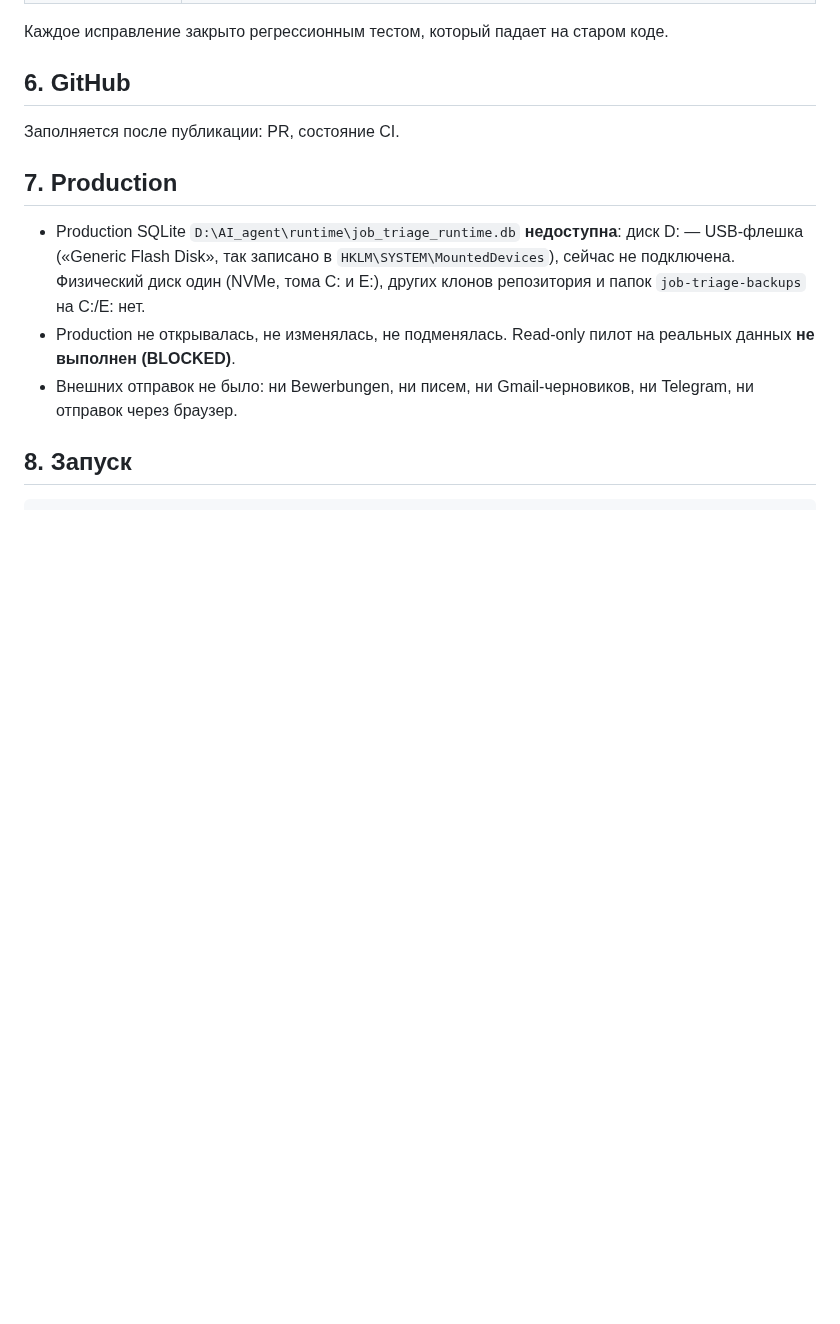
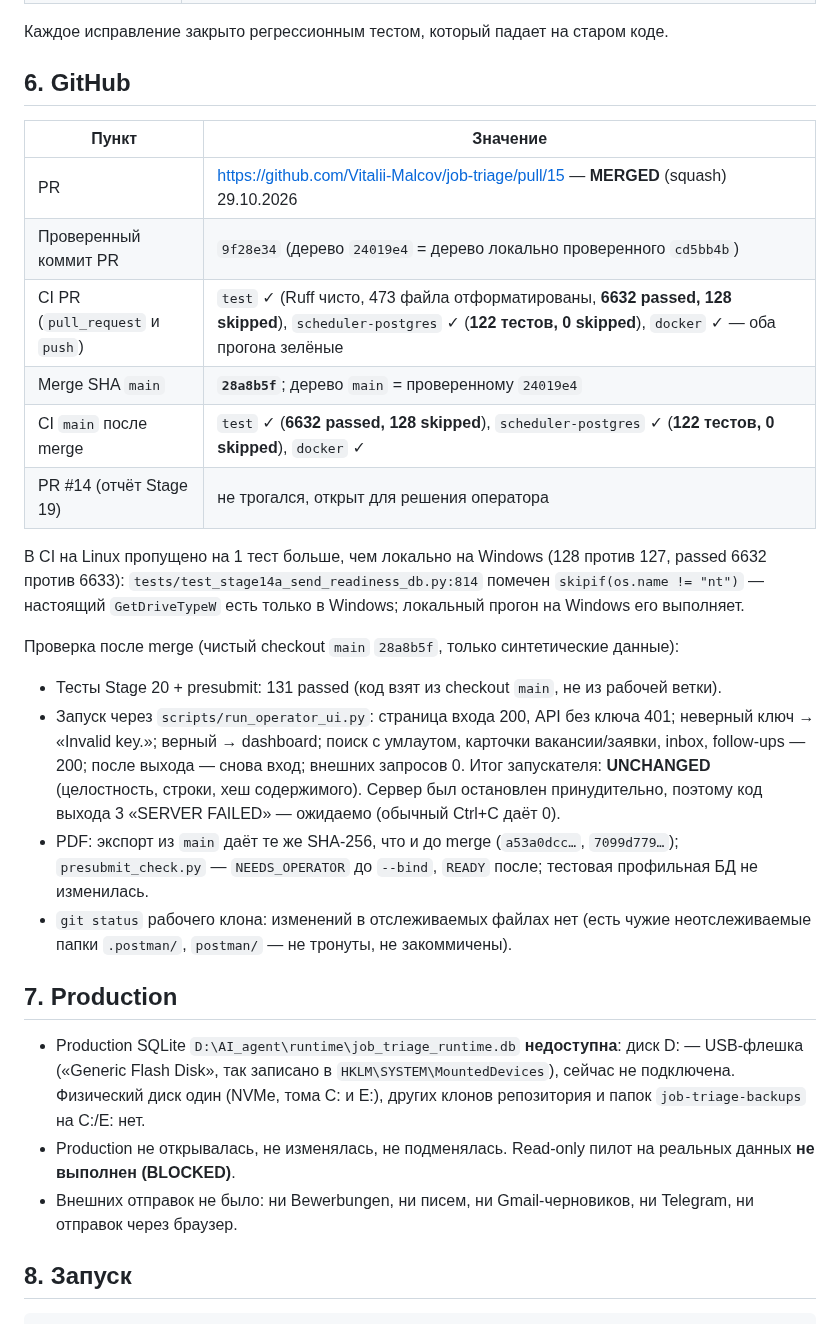
Before and after one commit to Vitalii-Malcov/job-triage, a Markdown page: docs/reports/STAGE20_RELEASE_VERIFICATION_2026-10-29.md, the part around the change. Drawn GitHub-style; blank space fills up the shorter version.

Commit message:
docs: Stage 20 release verification -- PR, CI, merge SHA and post-merge checks
Co-Authored-By: Claude Opus 5.5 <noreply@anthropic.com>

```diff
--- a/docs/reports/STAGE20_RELEASE_VERIFICATION_2026-10-29.md
+++ b/docs/reports/STAGE20_RELEASE_VERIFICATION_2026-10-29.md
@@ -64,7 +64,23 @@ Skipped — PostgreSQL-тесты без `TEST_POSTGRES_URL` (в CI их вып
 
 ## 6. GitHub
 
-Заполняется после публикации: PR, состояние CI.
+| Пункт | Значение |
+|---|---|
+| PR | https://github.com/Vitalii-Malcov/job-triage/pull/15 — **MERGED** (squash) 29.10.2026 |
+| Проверенный коммит PR | `9f28e34` (дерево `24019e4` = дерево локально проверенного `cd5bb4b`) |
+| CI PR (`pull_request` и `push`) | `test` ✓ (Ruff чисто, 473 файла отформатированы, **6632 passed, 128 skipped**), `scheduler-postgres` ✓ (**122 тестов, 0 skipped**), `docker` ✓ — оба прогона зелёные |
+| Merge SHA `main` | **`28a8b5f`**; дерево `main` = проверенному `24019e4` |
+| CI `main` после merge | `test` ✓ (**6632 passed, 128 skipped**), `scheduler-postgres` ✓ (**122 тестов, 0 skipped**), `docker` ✓ |
+| PR #14 (отчёт Stage 19) | не трогался, открыт для решения оператора |
+
+В CI на Linux пропущено на 1 тест больше, чем локально на Windows (128 против 127, passed 6632 против 6633): `tests/test_stage14a_send_readiness_db.py:814` помечен `skipif(os.name != "nt")` — настоящий `GetDriveTypeW` есть только в Windows; локальный прогон на Windows его выполняет.
+
+Проверка после merge (чистый checkout `main` `28a8b5f`, только синтетические данные):
+
+- Тесты Stage 20 + presubmit: 131 passed (код взят из checkout `main`, не из рабочей ветки).
+- Запуск через `scripts/run_operator_ui.py`: страница входа 200, API без ключа 401; неверный ключ → «Invalid key.»; верный → dashboard; поиск с умлаутом, карточки вакансии/заявки, inbox, follow-ups — 200; после выхода — снова вход; внешних запросов 0. Итог запускателя: **UNCHANGED** (целостность, строки, хеш содержимого). Сервер был остановлен принудительно, поэтому код выхода 3 «SERVER FAILED» — ожидаемо (обычный Ctrl+C даёт 0).
+- PDF: экспорт из `main` даёт те же SHA-256, что и до merge (`a53a0dcc…`, `7099d779…`); `presubmit_check.py` — `NEEDS_OPERATOR` до `--bind`, `READY` после; тестовая профильная БД не изменилась.
+- `git status` рабочего клона: изменений в отслеживаемых файлах нет (есть чужие неотслеживаемые папки `.postman/`, `postman/` — не тронуты, не закоммичены).
 
 ## 7. Production
 
```
